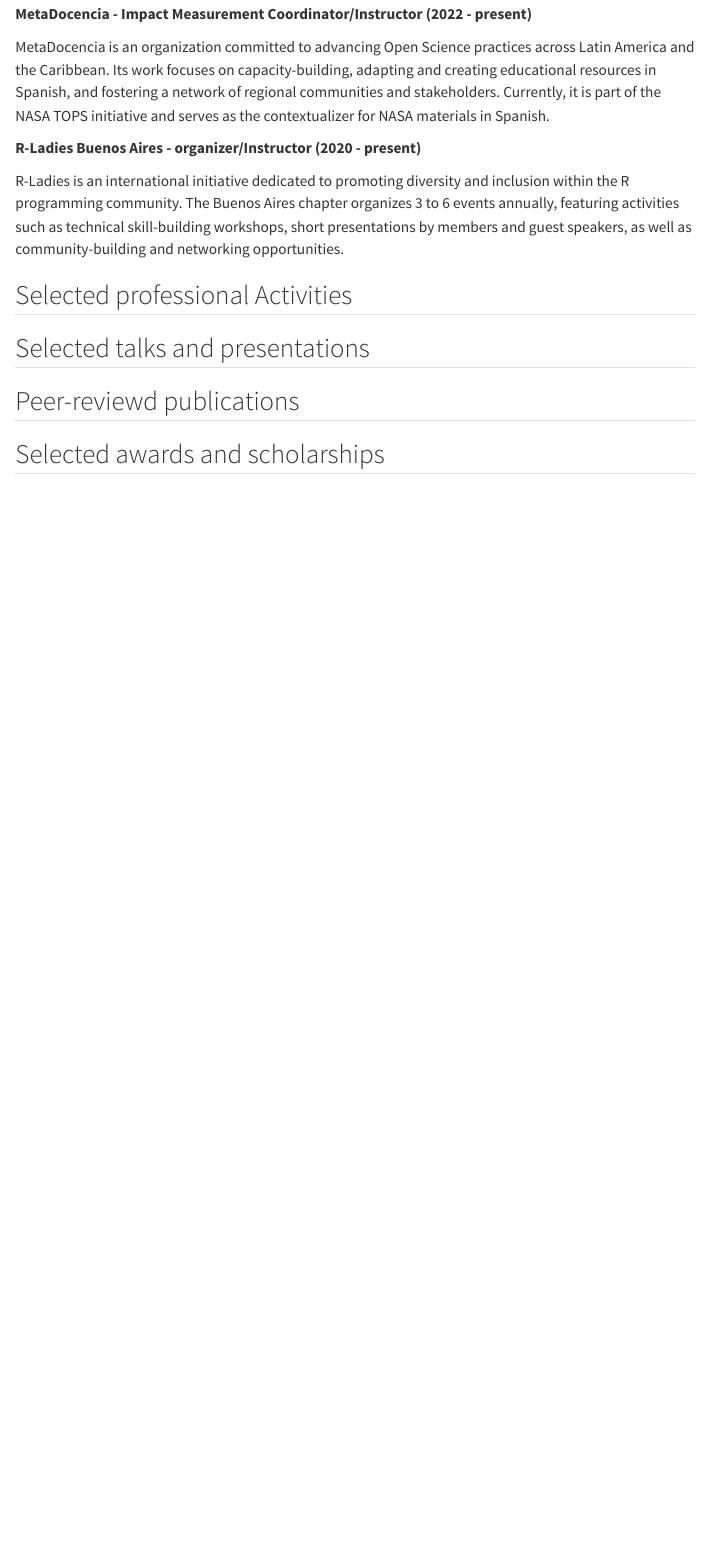
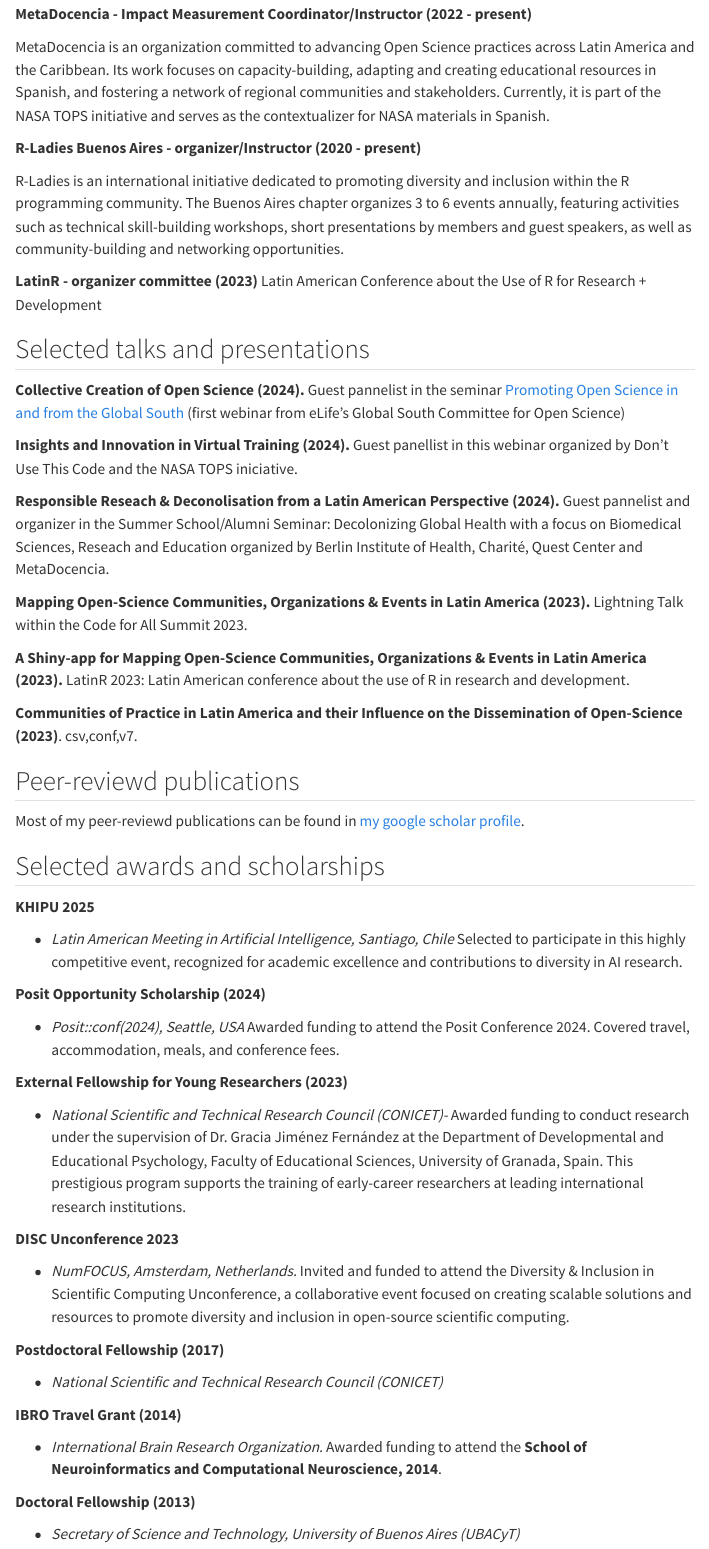
Before and after one commit to kformoso/kformoso.github.io, a Quarto document (cv.qmd): the page in a window 1100 px wide, from 1380 px down. Rendered offline with R 4.5, knitr and Pandoc in place of Quarto, with nearby package versions; menus at the side of the page are left out.

Commit message:
finish mini cv

```diff
--- a/cv.qmd
+++ b/cv.qmd
@@ -55,10 +55,57 @@
 
 R-Ladies is an international initiative dedicated to promoting diversity and inclusion within the R programming community. The Buenos Aires chapter organizes 3 to 6 events annually, featuring activities such as technical skill-building workshops, short presentations by members and guest speakers, as well as community-building and networking opportunities.
 
-## Selected professional Activities
+
+**LatinR - organizer committee (2023)**
+Latin American Conference about the Use of R for Research + Development
 
 ## Selected talks and presentations
 
+**Collective Creation of Open Science (2024).** Guest pannelist in the seminar [Promoting Open Science in and from the Global South](https://www.youtube.com/watch?v=LAn7cA5okSk) (first webinar from eLife’s Global South Committee for Open Science)
+
+**Insights and Innovation in Virtual Training (2024).** Guest panellist in this webinar organized by Don't Use This Code and the NASA TOPS iniciative.
+
+**Responsible Reseach & Deconolisation from a Latin American Perspective (2024).** Guest pannelist and organizer in the Summer School/Alumni Seminar: Decolonizing Global Health with a focus on Biomedical Sciences, Reseach and Education organized by Berlin Institute of Health, Charité, Quest Center and MetaDocencia.
+
+**Mapping Open-Science Communities, Organizations & Events in Latin America (2023).** Lightning Talk within the Code for All Summit 2023.
+
+**A Shiny-app for Mapping Open-Science Communities, Organizations & Events in Latin America (2023).** LatinR 2023: Latin American conference about the use of R in research and development.
+
+**Communities of Practice in Latin America and their Influence on the Dissemination of Open-Science (2023)**. csv,conf,v7.
+
 ## Peer-reviewd publications
 
+Most of my peer-reviewd publications can be found in [my google scholar profile](https://scholar.google.com/citations?hl=en&user=WiZFJHYAAAAJ&view_op=list_works&sortby=pubdate).
+
 ## Selected awards and scholarships
+
+ **KHIPU 2025**
+
+- *Latin American Meeting in Artificial Intelligence, Santiago, Chile* Selected to participate in this highly competitive event, recognized for academic excellence and contributions to diversity in AI research.
+
+**Posit Opportunity Scholarship (2024)**
+
+- *Posit::conf(2024), Seattle, USA* Awarded funding to attend the Posit Conference 2024. Covered travel, accommodation, meals, and conference fees.
+
+**External Fellowship for Young Researchers (2023)**
+
+- *National Scientific and Technical Research Council (CONICET)-*
+Awarded funding to conduct research under the supervision of Dr. Gracia Jiménez Fernández at the Department of Developmental and Educational Psychology, Faculty of Educational Sciences, University of Granada, Spain. This prestigious program supports the training of early-career researchers at leading international research institutions.
+
+
+**DISC Unconference 2023**
+
+- *NumFOCUS, Amsterdam, Netherlands.* Invited and funded to attend the Diversity & Inclusion in Scientific Computing Unconference, a collaborative event focused on creating scalable solutions and resources to promote diversity and inclusion in open-source scientific computing.
+
+**Postdoctoral Fellowship (2017)**
+
+- *National Scientific and Technical Research Council (CONICET)*
+
+
+**IBRO Travel Grant (2014)**
+
+- *International Brain Research Organization.* Awarded funding to attend the **School of Neuroinformatics and Computational Neuroscience, 2014**.
+
+**Doctoral Fellowship (2013)**
+
+- *Secretary of Science and Technology, University of Buenos Aires (UBACyT)*
```
Also changed, not shown: talks/quest-2024/index.qmd (+1 -1 lines), docs/search.json, 5 other files.
